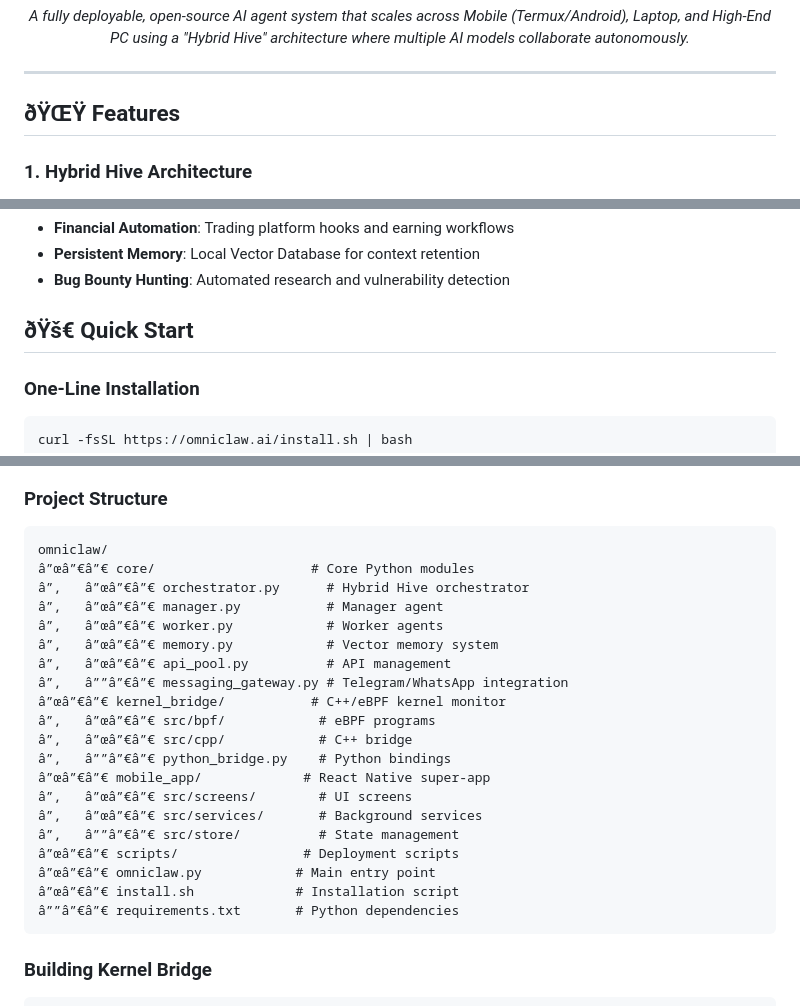
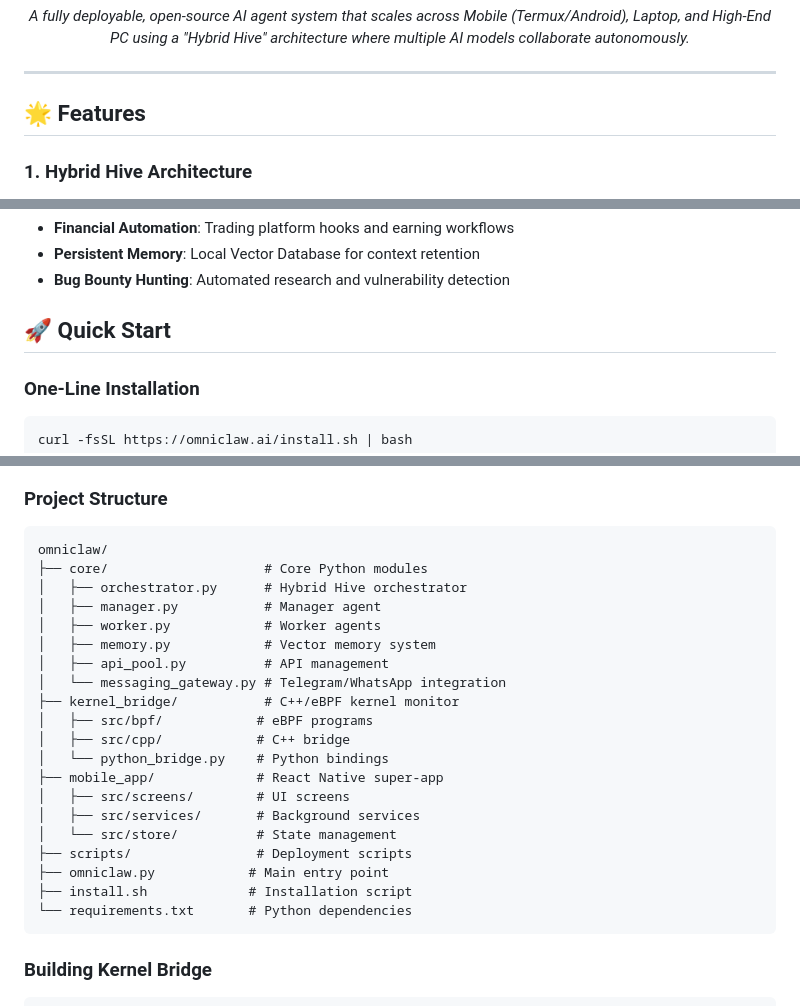
Before and after one commit to webspoilt/omniclaw, a Markdown page: README.md, 3 parts joined by grey strips. GitHub-like rendering.

````diff
--- a/README.md
+++ b/README.md
@@ -20,7 +20,8 @@
 </p>
 
 ---
-## ðŸŒŸ Features
+
+## 🌟 Features
 
 ### 1. Hybrid Hive Architecture
 - **Multi-API Orchestrator**: Manager-Worker loop handling 10+ AI API keys simultaneously
@@ -44,7 +45,7 @@
 - **Persistent Memory**: Local Vector Database for context retention
 - **Bug Bounty Hunting**: Automated research and vulnerability detection
 
-## ðŸš€ Quick Start
+## 🚀 Quick Start
 
 ### One-Line Installation
 
@@ -201,25 +202,25 @@ Send commands to your bot:
 
 ```
 omniclaw/
-â”œâ”€â”€ core/                    # Core Python modules
-â”‚   â”œâ”€â”€ orchestrator.py      # Hybrid Hive orchestrator
-â”‚   â”œâ”€â”€ manager.py           # Manager agent
-â”‚   â”œâ”€â”€ worker.py            # Worker agents
-â”‚   â”œâ”€â”€ memory.py            # Vector memory system
-â”‚   â”œâ”€â”€ api_pool.py          # API management
-â”‚   â””â”€â”€ messaging_gateway.py # Telegram/WhatsApp integration
-â”œâ”€â”€ kernel_bridge/           # C++/eBPF kernel monitor
-â”‚   â”œâ”€â”€ src/bpf/            # eBPF programs
-â”‚   â”œâ”€â”€ src/cpp/            # C++ bridge
-â”‚   â””â”€â”€ python_bridge.py    # Python bindings
-â”œâ”€â”€ mobile_app/             # React Native super-app
-â”‚   â”œâ”€â”€ src/screens/        # UI screens
-â”‚   â”œâ”€â”€ src/services/       # Background services
-â”‚   â””â”€â”€ src/store/          # State management
-â”œâ”€â”€ scripts/                # Deployment scripts
-â”œâ”€â”€ omniclaw.py            # Main entry point
-â”œâ”€â”€ install.sh             # Installation script
-â””â”€â”€ requirements.txt       # Python dependencies
+├── core/                    # Core Python modules
+│   ├── orchestrator.py      # Hybrid Hive orchestrator
+│   ├── manager.py           # Manager agent
+│   ├── worker.py            # Worker agents
+│   ├── memory.py            # Vector memory system
+│   ├── api_pool.py          # API management
+│   └── messaging_gateway.py # Telegram/WhatsApp integration
+├── kernel_bridge/           # C++/eBPF kernel monitor
+│   ├── src/bpf/            # eBPF programs
+│   ├── src/cpp/            # C++ bridge
+│   └── python_bridge.py    # Python bindings
+├── mobile_app/             # React Native super-app
+│   ├── src/screens/        # UI screens
+│   ├── src/services/       # Background services
+│   └── src/store/          # State management
+├── scripts/                # Deployment scripts
+├── omniclaw.py            # Main entry point
+├── install.sh             # Installation script
+└── requirements.txt       # Python dependencies
 ```
 
 ### Building Kernel Bridge
````
Also changed, not shown: other parts of README.md (+45 -45 lines).
